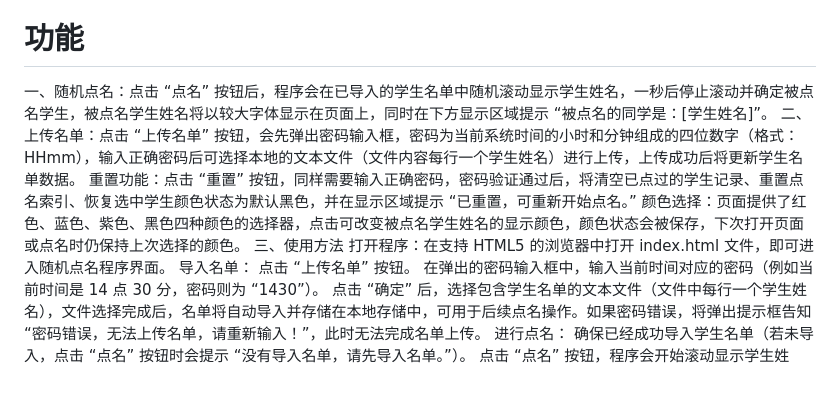
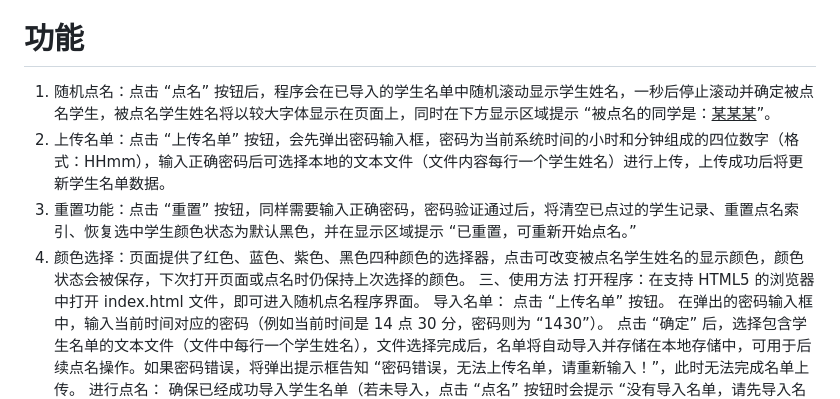
Before and after one commit to lzy3090Ti/random, a Markdown page: README.md, the part around the change printed below. Rendered like a GitHub page.

```diff
--- a/README.md
+++ b/README.md
@@ -3,10 +3,10 @@
 # 优点
 解决老师课堂随记点名的问题，比市面上的现成工具有如下优点： 1.名单自定义，代码量小，便于开发 2.底层是html+css+js，方便增加新功能 3.程序便于运行，运行压力小 4.提供python版 _**特别注意：本程序使用HTML2EXE编译**_
 # 功能
-一、随机点名：点击 “点名” 按钮后，程序会在已导入的学生名单中随机滚动显示学生姓名，一秒后停止滚动并确定被点名学生，被点名学生姓名将以较大字体显示在页面上，同时在下方显示区域提示 “被点名的同学是：[学生姓名]”。
-二、上传名单：点击 “上传名单” 按钮，会先弹出密码输入框，密码为当前系统时间的小时和分钟组成的四位数字（格式：HHmm），输入正确密码后可选择本地的文本文件（文件内容每行一个学生姓名）进行上传，上传成功后将更新学生名单数据。
-重置功能：点击 “重置” 按钮，同样需要输入正确密码，密码验证通过后，将清空已点过的学生记录、重置点名索引、恢复选中学生颜色状态为默认黑色，并在显示区域提示 “已重置，可重新开始点名。”
-颜色选择：页面提供了红色、蓝色、紫色、黑色四种颜色的选择器，点击可改变被点名学生姓名的显示颜色，颜色状态会被保存，下次打开页面或点名时仍保持上次选择的颜色。
+1. 随机点名：点击 “点名” 按钮后，程序会在已导入的学生名单中随机滚动显示学生姓名，一秒后停止滚动并确定被点名学生，被点名学生姓名将以较大字体显示在页面上，同时在下方显示区域提示 “被点名的同学是：<ins>某某某</ins>”。
+2. 上传名单：点击 “上传名单” 按钮，会先弹出密码输入框，密码为当前系统时间的小时和分钟组成的四位数字（格式：HHmm），输入正确密码后可选择本地的文本文件（文件内容每行一个学生姓名）进行上传，上传成功后将更新学生名单数据。
+3. 重置功能：点击 “重置” 按钮，同样需要输入正确密码，密码验证通过后，将清空已点过的学生记录、重置点名索引、恢复选中学生颜色状态为默认黑色，并在显示区域提示 “已重置，可重新开始点名。”
+4. 颜色选择：页面提供了红色、蓝色、紫色、黑色四种颜色的选择器，点击可改变被点名学生姓名的显示颜色，颜色状态会被保存，下次打开页面或点名时仍保持上次选择的颜色。
 三、使用方法
 打开程序：在支持 HTML5 的浏览器中打开 index.html 文件，即可进入随机点名程序界面。
 导入名单：
```
Also changed, not shown: other parts of README.md (+1 -1 lines).
